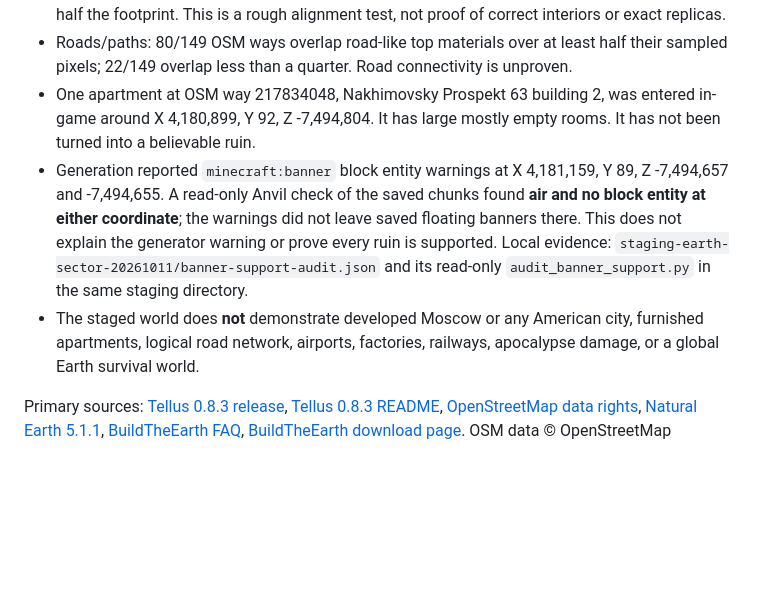
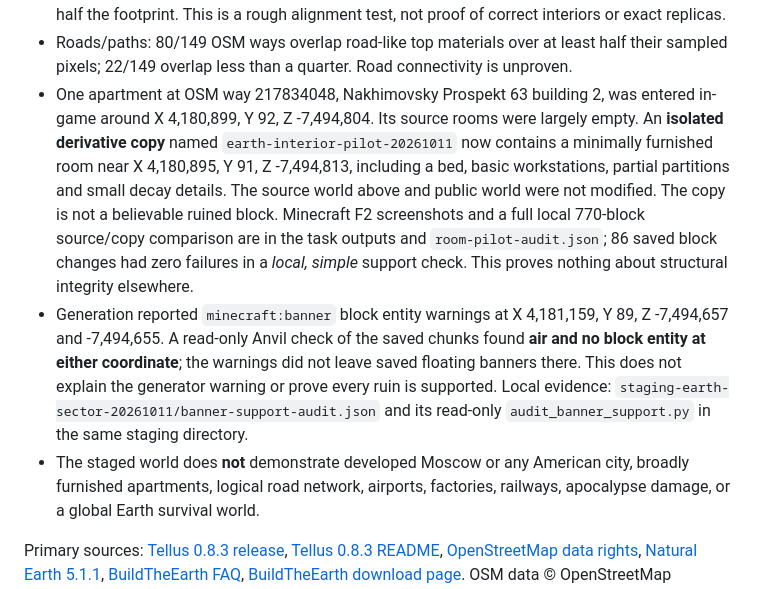
Before and after one commit to Dan23-lok/posle-minecraft-server, a Markdown page: geodata/MOSCOW_STAGE.md, the part around the change. Drawn GitHub-style; blank space fills up the shorter version.

Commit message:
Document isolated Moscow apartment interior pilot

```diff
--- a/geodata/MOSCOW_STAGE.md
+++ b/geodata/MOSCOW_STAGE.md
@@ -18,8 +18,16 @@ the public survival world. The pilot server is stopped. `D:\1-Game\world-v2`,
   half their sampled pixels; 22/149 overlap less than a quarter. Road
   connectivity is unproven.
 - One apartment at OSM way 217834048, Nakhimovsky Prospekt 63 building 2,
-  was entered in-game around X 4,180,899, Y 92, Z -7,494,804. It has
-  large mostly empty rooms. It has not been turned into a believable ruin.
+  was entered in-game around X 4,180,899, Y 92, Z -7,494,804. Its source
+  rooms were largely empty. An **isolated derivative copy** named
+  `earth-interior-pilot-20261011` now contains a minimally furnished room near
+  X 4,180,895, Y 91, Z -7,494,813, including a bed, basic workstations,
+  partial partitions and small decay details. The source world above and
+  public world were not modified. The copy is not a believable ruined block.
+  Minecraft F2 screenshots and a full local 770-block source/copy comparison
+  are in the task outputs and `room-pilot-audit.json`; 86 saved block changes
+  had zero failures in a *local, simple* support check. This proves nothing
+  about structural integrity elsewhere.
 - Generation reported `minecraft:banner` block entity warnings at
   X 4,181,159, Y 89, Z -7,494,657 and -7,494,655. A read-only Anvil
   check of the saved chunks found **air and no block entity at either
@@ -28,7 +36,7 @@ the public survival world. The pilot server is stopped. `D:\1-Game\world-v2`,
   Local evidence: `staging-earth-sector-20261011/banner-support-audit.json`
   and its read-only `audit_banner_support.py` in the same staging directory.
 - The staged world does **not** demonstrate developed Moscow or any American
-  city, furnished apartments, logical road network, airports, factories,
+  city, broadly furnished apartments, logical road network, airports, factories,
   railways, apocalypse damage, or a global Earth survival world.
 
 Primary sources: [Tellus 0.8.3 release](https://github.com/Yucareux/Tellus/releases/tag/v0.8.3),
```
